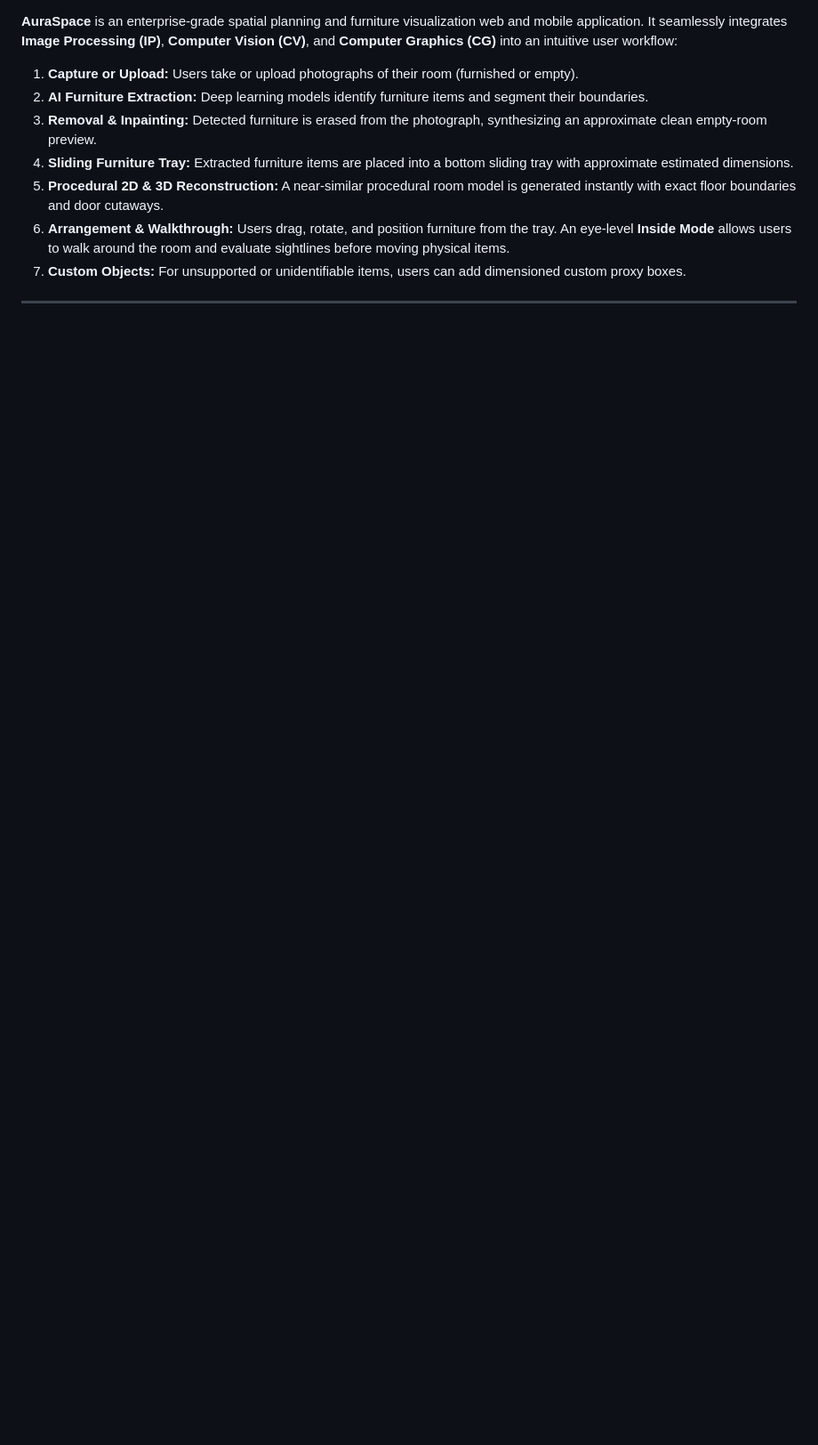
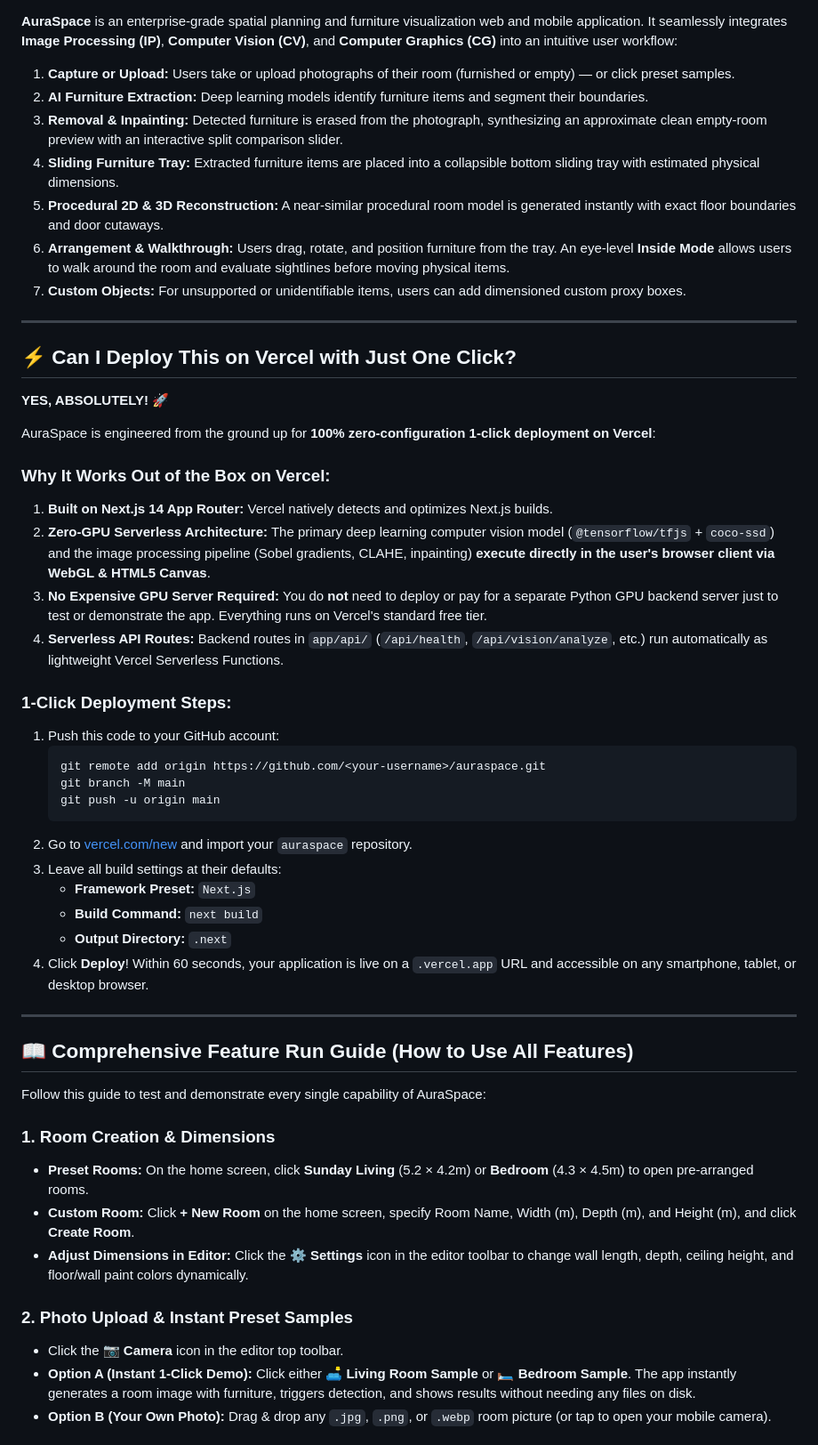
Before and after one commit to ArpitKrSingh7/auraSpace, a Markdown page: README.md, the part around one of its changes. Shown at 89% size. Drawn GitHub-style; blank space fills up the shorter version.

````diff
--- a/README.md
+++ b/README.md
@@ -9,13 +10,55 @@
 
 **AuraSpace** is an enterprise-grade spatial planning and furniture visualization web and mobile application. It seamlessly integrates **Image Processing (IP)**, **Computer Vision (CV)**, and **Computer Graphics (CG)** into an intuitive user workflow:
 
-1. **Capture or Upload:** Users take or upload photographs of their room (furnished or empty).
+1. **Capture or Upload:** Users take or upload photographs of their room (furnished or empty) — or click preset samples.
 2. **AI Furniture Extraction:** Deep learning models identify furniture items and segment their boundaries.
-3. **Removal & Inpainting:** Detected furniture is erased from the photograph, synthesizing an approximate clean empty-room preview.
-4. **Sliding Furniture Tray:** Extracted furniture items are placed into a bottom sliding tray with approximate estimated dimensions.
+3. **Removal & Inpainting:** Detected furniture is erased from the photograph, synthesizing an approximate clean empty-room preview with an interactive split comparison slider.
+4. **Sliding Furniture Tray:** Extracted furniture items are placed into a collapsible bottom sliding tray with estimated physical dimensions.
 5. **Procedural 2D & 3D Reconstruction:** A near-similar procedural room model is generated instantly with exact floor boundaries and door cutaways.
 6. **Arrangement & Walkthrough:** Users drag, rotate, and position furniture from the tray. An eye-level **Inside Mode** allows users to walk around the room and evaluate sightlines before moving physical items.
 7. **Custom Objects:** For unsupported or unidentifiable items, users can add dimensioned custom proxy boxes.
 
 ---
 
+## ⚡ Can I Deploy This on Vercel with Just One Click?
+
+**YES, ABSOLUTELY! 🚀**
+
+AuraSpace is engineered from the ground up for **100% zero-configuration 1-click deployment on Vercel**:
+
+### Why It Works Out of the Box on Vercel:
+1. **Built on Next.js 14 App Router:** Vercel natively detects and optimizes Next.js builds.
+2. **Zero-GPU Serverless Architecture:** The primary deep learning computer vision model (`@tensorflow/tfjs` + `coco-ssd`) and the image processing pipeline (Sobel gradients, CLAHE, inpainting) **execute directly in the user's browser client via WebGL & HTML5 Canvas**.
+3. **No Expensive GPU Server Required:** You do **not** need to deploy or pay for a separate Python GPU backend server just to test or demonstrate the app. Everything runs on Vercel's standard free tier.
+4. **Serverless API Routes:** Backend routes in `app/api/` (`/api/health`, `/api/vision/analyze`, etc.) run automatically as lightweight Vercel Serverless Functions.
+
+### 1-Click Deployment Steps:
+1. Push this code to your GitHub account:
+   ```bash
+   git remote add origin https://github.com/<your-username>/auraspace.git
+   git branch -M main
+   git push -u origin main
+   ```
+2. Go to [vercel.com/new](https://vercel.com/new) and import your `auraspace` repository.
+3. Leave all build settings at their defaults:
+   - **Framework Preset:** `Next.js`
+   - **Build Command:** `next build`
+   - **Output Directory:** `.next`
+4. Click **Deploy**! Within 60 seconds, your application is live on a `.vercel.app` URL and accessible on any smartphone, tablet, or desktop browser.
+
+---
+
+## 📖 Comprehensive Feature Run Guide (How to Use All Features)
+
+Follow this guide to test and demonstrate every single capability of AuraSpace:
+
+### 1. Room Creation & Dimensions
+- **Preset Rooms:** On the home screen, click **Sunday Living** (5.2 × 4.2m) or **Bedroom** (4.3 × 4.5m) to open pre-arranged rooms.
+- **Custom Room:** Click **+ New Room** on the home screen, specify Room Name, Width (m), Depth (m), and Height (m), and click **Create Room**.
+- **Adjust Dimensions in Editor:** Click the ⚙️ **Settings** icon in the editor toolbar to change wall length, depth, ceiling height, and floor/wall paint colors dynamically.
+
+### 2. Photo Upload & Instant Preset Samples
+- Click the 📷 **Camera** icon in the editor top toolbar.
+- **Option A (Instant 1-Click Demo):** Click either **🛋️ Living Room Sample** or **🛏️ Bedroom Sample**. The app instantly generates a room image with furniture, triggers detection, and shows results without needing any files on disk.
+- **Option B (Your Own Photo):** Drag & drop any `.jpg`, `.png`, or `.webp` room picture (or tap to open your mobile camera).
+
````
Also changed, not shown: other parts of README.md (+106 -88 lines).
